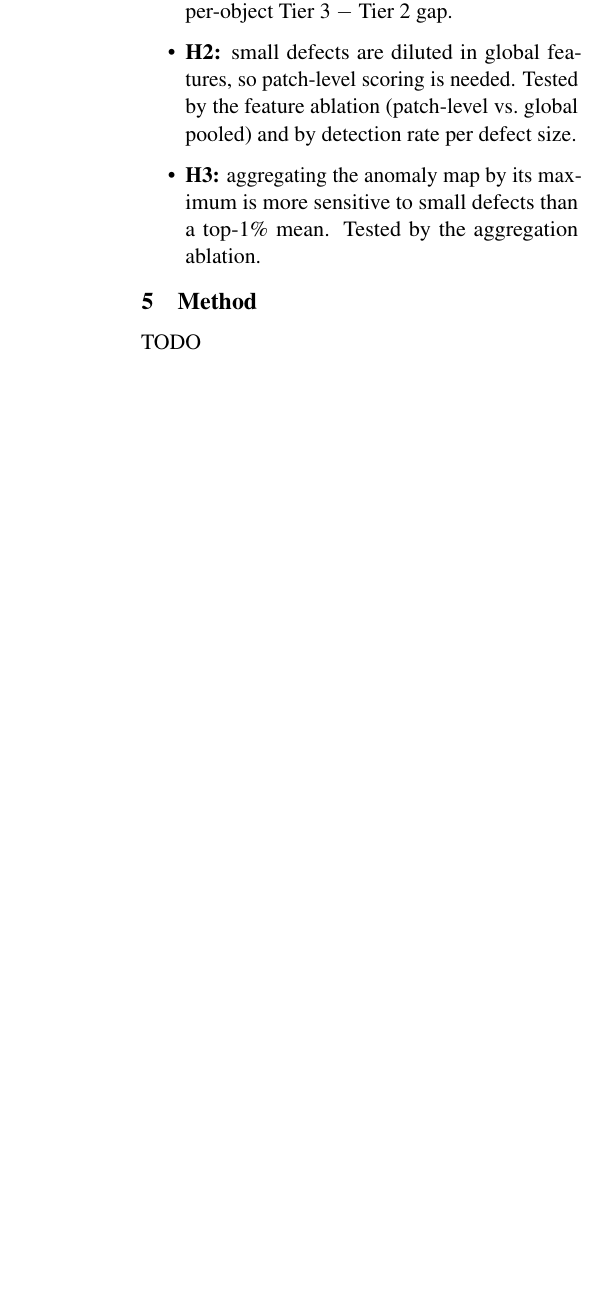
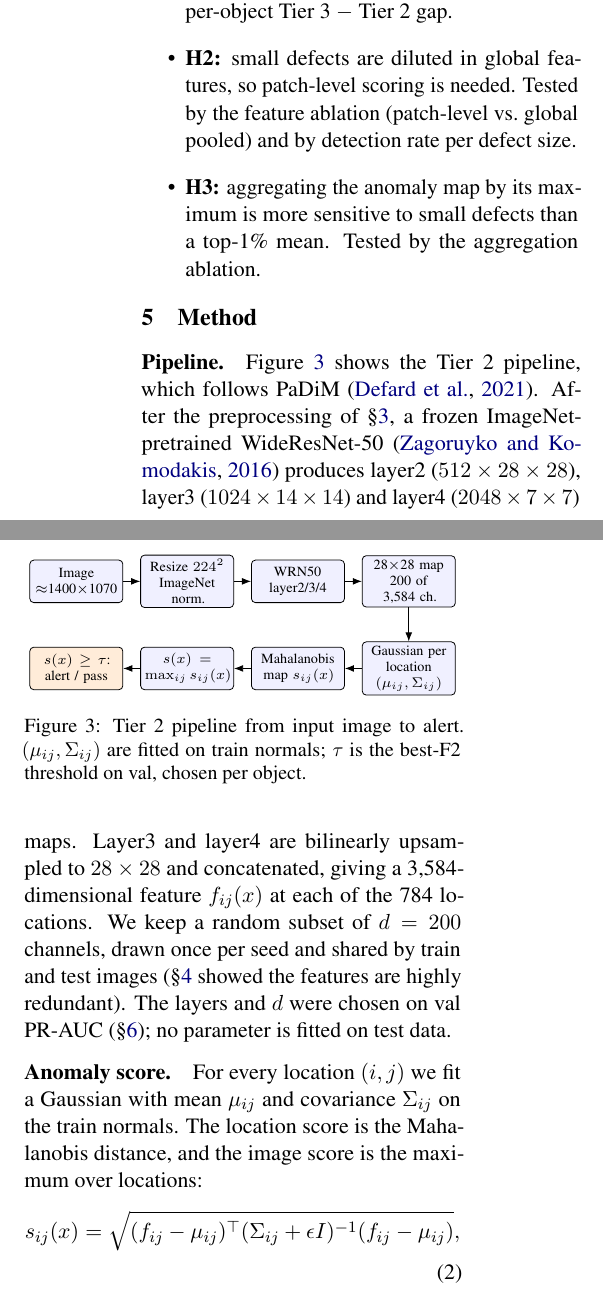
Before and after one commit to calculusfkyou/nycu-data-mining-assignment-2-115-1, a LaTeX paper (paper/main.tex, which reads paper/sections/method.tex): part of one column of page 4 of 5 before the commit and two parts of the columns of page 4 of 6 after it, the two joined at a grey line, cut so that both start at the same text, the shorter picture padded with empty space. Compiled offline with pdfLaTeX.

Commit message:
docs: §5 Method with TikZ pipeline figure
- paper/sections/method.tex: Tier 2 pipeline, score s_ij(x) and s(x) = max, best-F2 tau per object,
  FP vs FN cost, Tier 0/1/3 baselines (matches src/methods.py and src/run.py)
- Figure 3 redraws fig_pipeline.png in TikZ so its text stays readable at column width
- paper/main.tex: load tikz (positioning, arrows.meta)

```diff
--- a/paper/main.tex
+++ b/paper/main.tex
@@ -23,6 +23,8 @@
 \usepackage{amsmath}
 \usepackage{amssymb}
 \usepackage{booktabs}
+\usepackage{tikz}
+\usetikzlibrary{positioning,arrows.meta}
 
 % Figures are read straight from the experiment outputs.
 \graphicspath{{../results/}}
--- a/paper/sections/method.tex
+++ b/paper/sections/method.tex
@@ -1,5 +1,56 @@
 % !TEX root = ../main.tex
+% §5 Method. Matches src/methods.py (TemplateDiff, PaDiM, PatchCore) and src/run.py (best_f2_tau, CONFIG);
+% the chosen Tier 2 config (layer2+3+4, d = 200) is in results/stage6_main/search_log.txt.
+% Figure 3 redraws results/stage8_analysis/fig_pipeline.png in TikZ so the text stays readable.
 \section{Method}
 \label{sec:method}
 
-TODO
+\begin{figure}[t]
+  \centering
+  \begin{tikzpicture}[
+      box/.style={draw, rounded corners=2pt, fill=blue!6, align=center, font=\scriptsize,
+                  minimum height=7.5mm, inner sep=2pt, text width=15mm},
+      alert/.style={box, fill=orange!15},
+      arr/.style={-{Latex[length=1.6mm]}},
+      node distance=3mm]
+    \node[box] (in) {Image\\$\approx$1400$\times$1070};
+    \node[box, right=of in] (pre) {Resize $224^2$\\ImageNet norm.};
+    \node[box, right=of pre] (cnn) {WRN50\\layer2/3/4};
+    \node[box, right=of cnn] (sub) {28$\times$28 map\\200 of 3,584 ch.};
+    \node[box, below=6mm of sub] (gau) {Gaussian per\\location $(\mu_{ij}, \Sigma_{ij})$};
+    \node[box, left=of gau] (map) {Mahalanobis\\map $s_{ij}(x)$};
+    \node[box, left=of map] (agg) {$s(x) =$\\$\max_{ij} s_{ij}(x)$};
+    \node[alert, left=of agg] (dec) {$s(x) \ge \tau$:\\alert / pass};
+    \draw[arr] (in) -- (pre);
+    \draw[arr] (pre) -- (cnn);
+    \draw[arr] (cnn) -- (sub);
+    \draw[arr] (sub) -- (gau);
+    \draw[arr] (gau) -- (map);
+    \draw[arr] (map) -- (agg);
+    \draw[arr] (agg) -- (dec);
+  \end{tikzpicture}
+  \caption{Tier~2 pipeline from input image to alert. $(\mu_{ij}, \Sigma_{ij})$ are fitted on train
+    normals; $\tau$ is the best-F2 threshold on val, chosen per object.}
+  \label{fig:pipeline}
+\end{figure}
+
+\paragraph{Pipeline.}
+Figure~\ref{fig:pipeline} shows the Tier~2 pipeline, which follows PaDiM \citep{defard2021padim}.
+After the preprocessing of \S\ref{sec:data}, a frozen ImageNet-pretrained WideResNet-50
+\citep{zagoruyko2016wide} produces layer2 ($512 \times 28 \times 28$), layer3
+($1024 \times 14 \times 14$) and layer4 ($2048 \times 7 \times 7$) maps.
+Layer3 and layer4 are bilinearly upsampled to $28 \times 28$ and concatenated, giving a
+3,584-dimensional feature $f_{ij}(x)$ at each of the 784 locations.
+We keep a random subset of $d = 200$ channels, drawn once per seed and shared by train and test images
+(\S\ref{sec:eda} showed the features are highly redundant).
+The layers and $d$ were chosen on val PR-AUC (\S\ref{sec:setup}); no parameter is fitted on test data.
+
+\paragraph{Anomaly score.}
+For every location $(i,j)$ we fit a Gaussian with mean $\mu_{ij}$ and covariance $\Sigma_{ij}$ on the
+train normals.
+The location score is the Mahalanobis distance, and the image score is the maximum over locations:
+\begin{align}
+  s_{ij}(x) &= \sqrt{(f_{ij} - \mu_{ij})^\top (\Sigma_{ij} + \epsilon I)^{-1} (f_{ij} - \mu_{ij})},
+  \label{eq:sij} \\
+  s(x) &= \max_{i,j}\, s_{ij}(x), \label{eq:sx}
+\end{align}
```
Also changed, not shown: paper/sections/method.tex (34 more changed lines).
